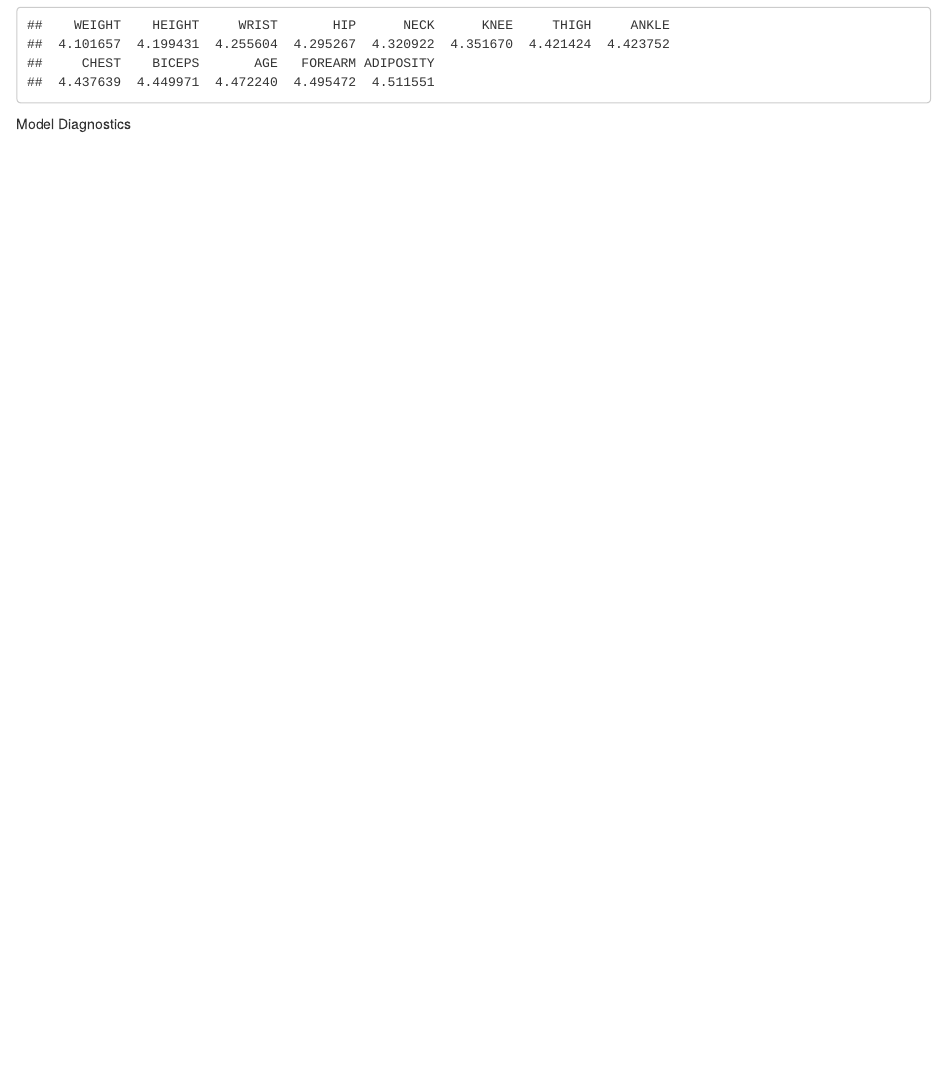
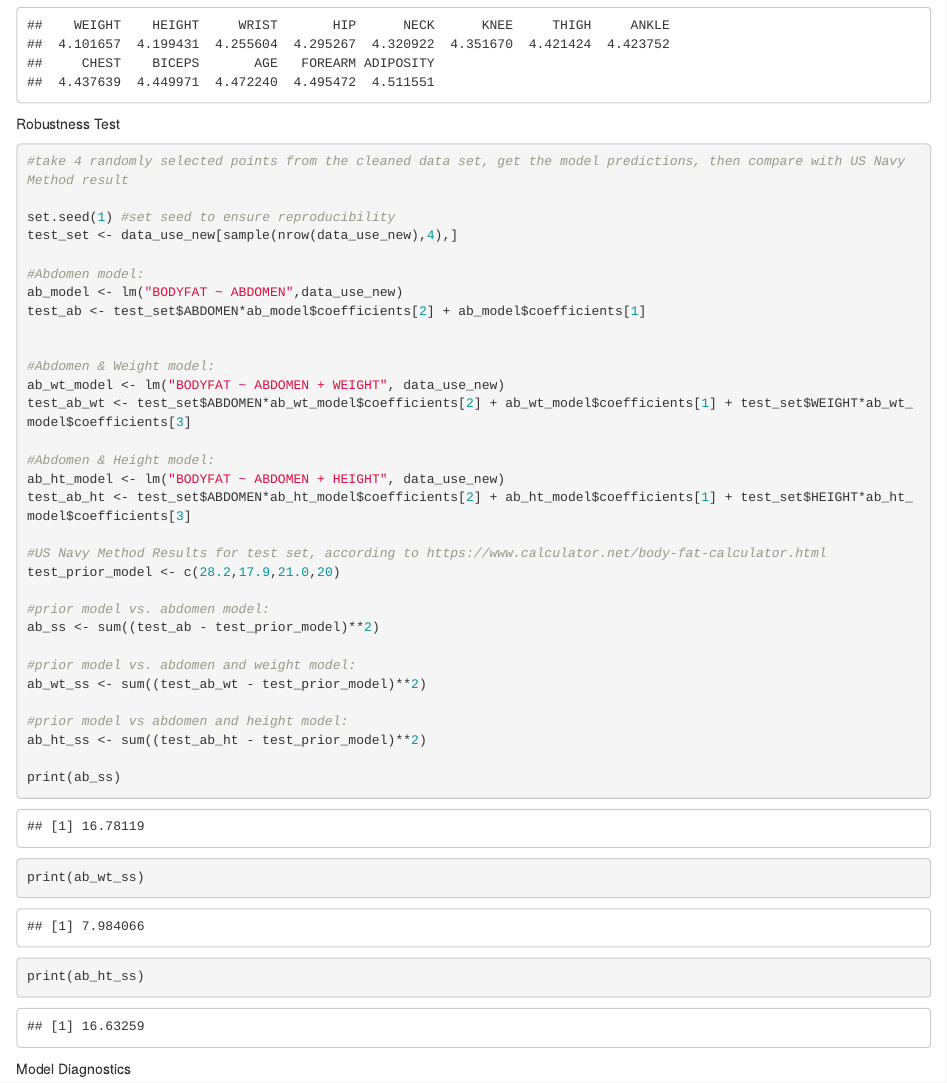
Before and after one commit to amerkelz/STAT628-Module2-Group6, an R Markdown document (final code.Rmd): the page in a window 1100 px wide, from 4160 px down. Rendered offline with R 4.5, knitr and Pandoc, with nearby package versions.

Commit message:
Add files via upload
final code

````diff
--- a/final code.Rmd
+++ b/final code.Rmd
@@ -122,6 +122,48 @@ for (var in variables_new2) {
 sort(r_squared_new2)
 sort(rmse_values_new2)
 ```
+Robustness Test
+
+```{r}
+
+#take 4 randomly selected points from the cleaned data set, get the model predictions, then compare with US Navy Method result
+
+set.seed(1) #set seed to ensure reproducibility
+test_set <- data_use_new[sample(nrow(data_use_new),4),]
+
+#Abdomen model:
+ab_model <- lm("BODYFAT ~ ABDOMEN",data_use_new)
+test_ab <- test_set$ABDOMEN*ab_model$coefficients[2] + ab_model$coefficients[1]
+
+
+#Abdomen & Weight model:
+ab_wt_model <- lm("BODYFAT ~ ABDOMEN + WEIGHT", data_use_new)
+test_ab_wt <- test_set$ABDOMEN*ab_wt_model$coefficients[2] + ab_wt_model$coefficients[1] + test_set$WEIGHT*ab_wt_model$coefficients[3]
+
+#Abdomen & Height model:
+ab_ht_model <- lm("BODYFAT ~ ABDOMEN + HEIGHT", data_use_new)
+test_ab_ht <- test_set$ABDOMEN*ab_ht_model$coefficients[2] + ab_ht_model$coefficients[1] + test_set$HEIGHT*ab_ht_model$coefficients[3]
+
+#US Navy Method Results for test set, according to https://www.calculator.net/body-fat-calculator.html
+test_prior_model <- c(28.2,17.9,21.0,20)
+
+#prior model vs. abdomen model:
+ab_ss <- sum((test_ab - test_prior_model)**2)
+
+#prior model vs. abdomen and weight model:
+ab_wt_ss <- sum((test_ab_wt - test_prior_model)**2)
+
+#prior model vs abdomen and height model:
+ab_ht_ss <- sum((test_ab_ht - test_prior_model)**2)
+
+print(ab_ss)
+print(ab_wt_ss)
+print(ab_ht_ss)
+```
+
+
+
+
 
 Model Diagnostics
 
````
